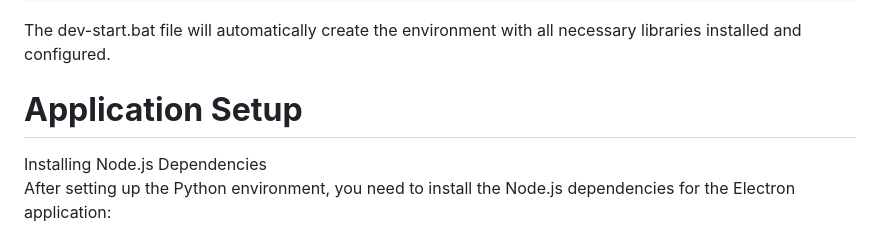
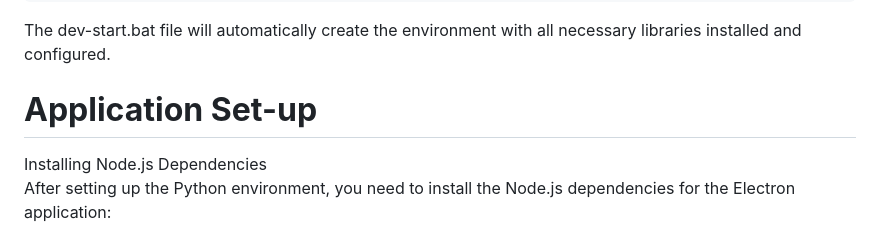
Before and after one commit to rnzAndwy/Video-Content-Filtering-System-using-BERT_LSTM-and-3D-ResNet, a Markdown page: README.md, the part around the change. Drawn GitHub-style.

````diff
--- a/README.md
+++ b/README.md
@@ -170,7 +170,7 @@ dev-start
 ```
 The dev-start.bat file will automatically create the environment with all necessary libraries installed and configured.
 
-# **Application Setup**
+# **Application Set-up**
 Installing Node.js Dependencies
 After setting up the Python environment, you need to install the Node.js dependencies for the Electron application:
 
````
